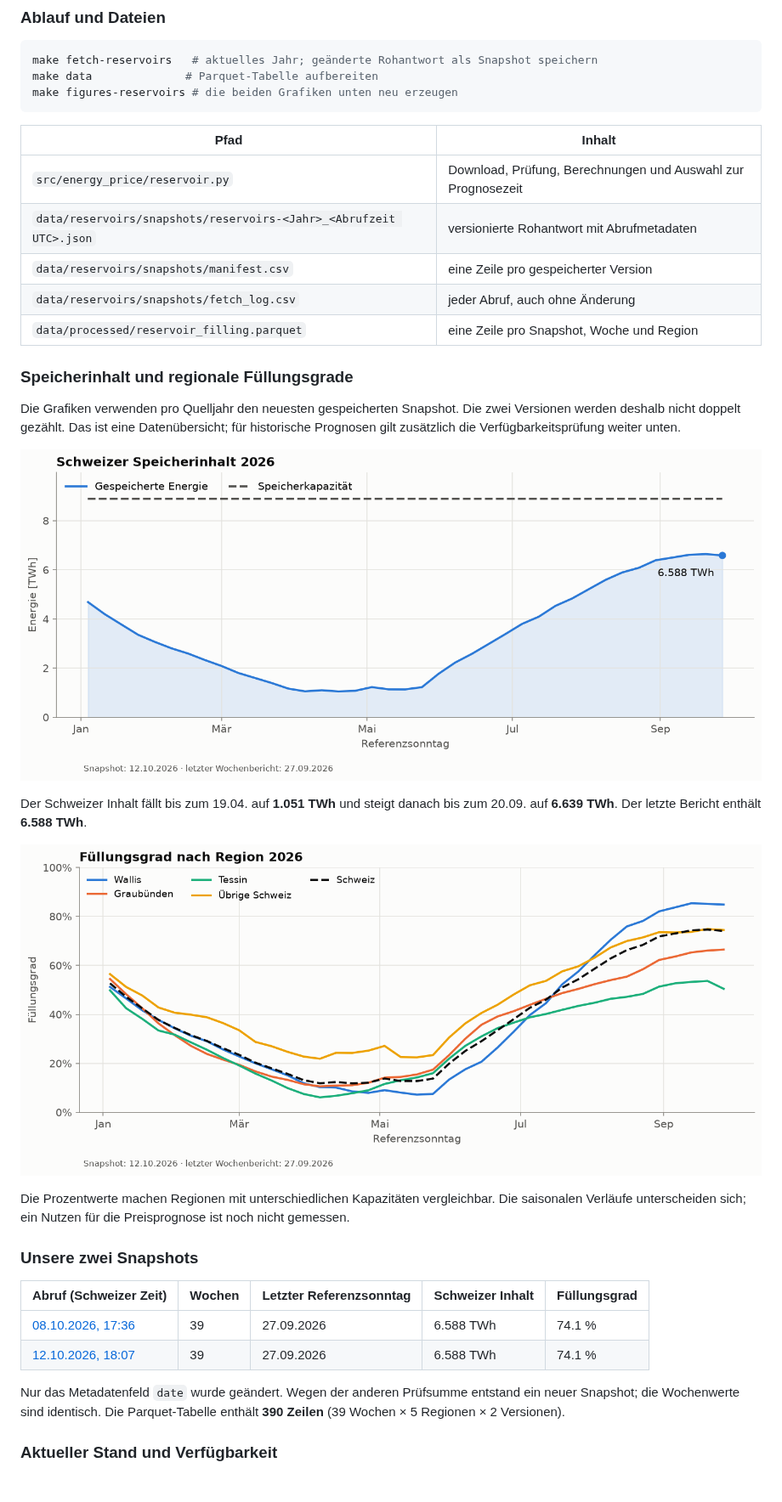
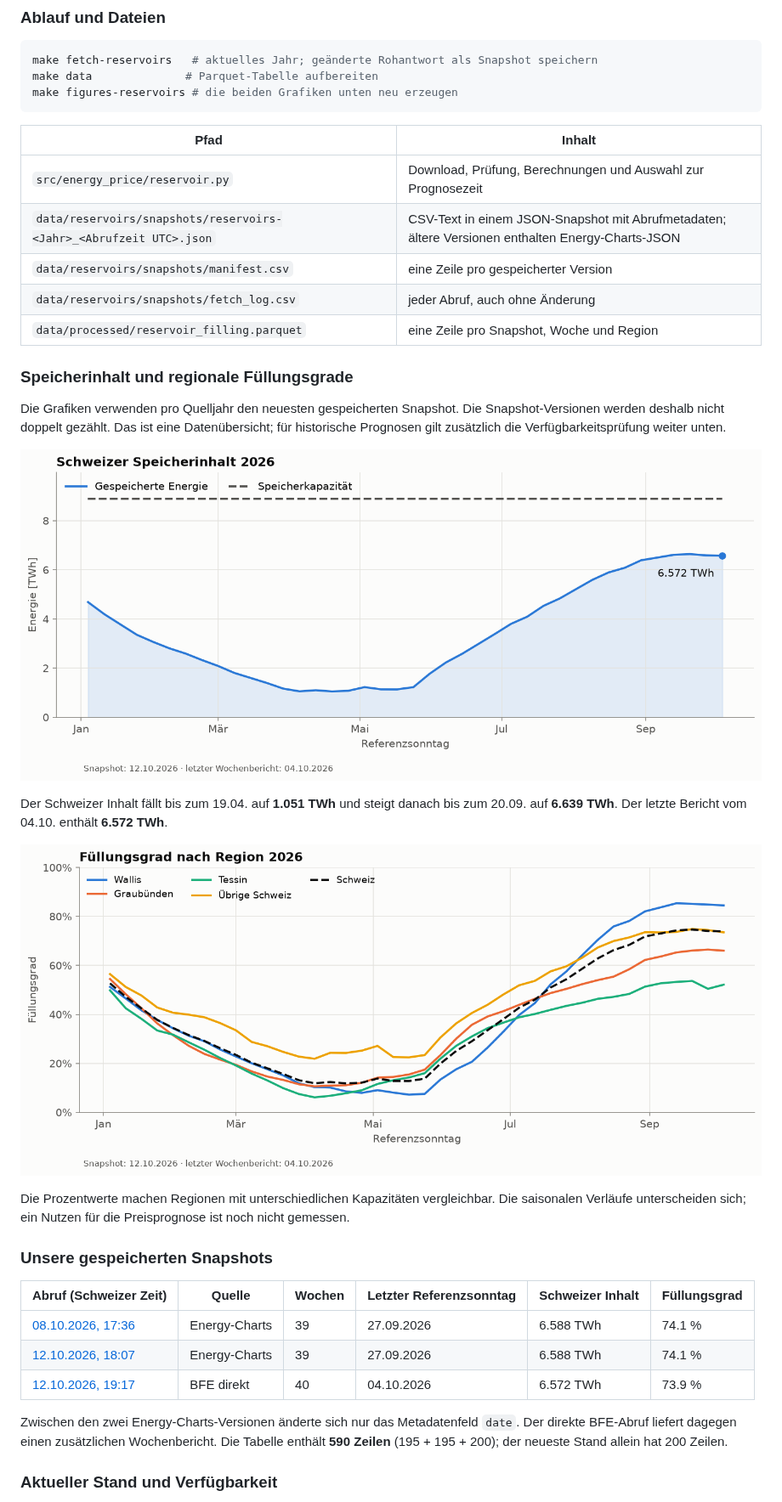
Before and after one commit to ibidreli/energy_price_prediction, a Markdown page: docs/data.md, the part around one of its changes. Shown at 85% size. Drawn GitHub-style; pictures changed too: docs/figures/reservoir_energy.png, docs/figures/reservoir_filling.png.

```diff
--- a/docs/data.md
+++ b/docs/data.md
@@ -286,7 +288,7 @@ make figures-reservoirs # die beiden Grafiken unten neu erzeugen
 | Pfad | Inhalt |
 |---|---|
 | `src/energy_price/reservoir.py` | Download, Prüfung, Berechnungen und Auswahl zur Prognosezeit |
-| `data/reservoirs/snapshots/reservoirs-<Jahr>_<Abrufzeit UTC>.json` | versionierte Rohantwort mit Abrufmetadaten |
+| `data/reservoirs/snapshots/reservoirs-<Jahr>_<Abrufzeit UTC>.json` | CSV-Text in einem JSON-Snapshot mit Abrufmetadaten; ältere Versionen enthalten Energy-Charts-JSON |
 | `data/reservoirs/snapshots/manifest.csv` | eine Zeile pro gespeicherter Version |
 | `data/reservoirs/snapshots/fetch_log.csv` | jeder Abruf, auch ohne Änderung |
 | `data/processed/reservoir_filling.parquet` | eine Zeile pro Snapshot, Woche und Region |
@@ -294,29 +296,30 @@ make figures-reservoirs # die beiden Grafiken unten neu erzeugen
 ### Speicherinhalt und regionale Füllungsgrade
 
 Die Grafiken verwenden pro Quelljahr den neuesten gespeicherten Snapshot.
-Die zwei Versionen werden deshalb nicht doppelt gezählt. Das ist eine Datenübersicht;
+Die Snapshot-Versionen werden deshalb nicht doppelt gezählt. Das ist eine Datenübersicht;
 für historische Prognosen gilt zusätzlich die Verfügbarkeitsprüfung weiter unten.
 
 ![Schweizer Speicherinhalt und Kapazität](figures/reservoir_energy.png)
 
 Der Schweizer Inhalt fällt bis zum 19.04. auf **1.051 TWh** und steigt danach bis
-zum 20.09. auf **6.639 TWh**. Der letzte Bericht enthält **6.588 TWh**.
+zum 20.09. auf **6.639 TWh**. Der letzte Bericht vom 04.10. enthält **6.572 TWh**.
 
 ![Füllungsgrad der vier Regionen und der Schweiz](figures/reservoir_filling.png)
 
 Die Prozentwerte machen Regionen mit unterschiedlichen Kapazitäten vergleichbar.
 Die saisonalen Verläufe unterscheiden sich; ein Nutzen für die Preisprognose ist noch nicht gemessen.
 
-### Unsere zwei Snapshots
+### Unsere gespeicherten Snapshots
 
-| Abruf (Schweizer Zeit) | Wochen | Letzter Referenzsonntag | Schweizer Inhalt | Füllungsgrad |
-|---|---|---|---|---|
-| [08.10.2026, 17:36](../data/reservoirs/snapshots/reservoirs-2026_2026-10-08T15-36-12-947780Z.json) | 39 | 27.09.2026 | 6.588 TWh | 74.1 % |
-| [12.10.2026, 18:07](../data/reservoirs/snapshots/reservoirs-2026_2026-10-12T16-07-18-428013Z.json) | 39 | 27.09.2026 | 6.588 TWh | 74.1 % |
+| Abruf (Schweizer Zeit) | Quelle | Wochen | Letzter Referenzsonntag | Schweizer Inhalt | Füllungsgrad |
+|---|---|---|---|---|---|
+| [08.10.2026, 17:36](../data/reservoirs/snapshots/reservoirs-2026_2026-10-08T15-36-12-947780Z.json) | Energy-Charts | 39 | 27.09.2026 | 6.588 TWh | 74.1 % |
+| [12.10.2026, 18:07](../data/reservoirs/snapshots/reservoirs-2026_2026-10-12T16-07-18-428013Z.json) | Energy-Charts | 39 | 27.09.2026 | 6.588 TWh | 74.1 % |
+| [12.10.2026, 19:17](../data/reservoirs/snapshots/reservoirs-2026_2026-10-12T17-17-15-433908Z.json) | BFE direkt | 40 | 04.10.2026 | 6.572 TWh | 73.9 % |
 
-Nur das Metadatenfeld `date` wurde geändert. Wegen der anderen Prüfsumme entstand
-ein neuer Snapshot; die Wochenwerte sind identisch. Die Parquet-Tabelle enthält
-**390 Zeilen** (39 Wochen × 5 Regionen × 2 Versionen).
+Zwischen den zwei Energy-Charts-Versionen änderte sich nur das Metadatenfeld `date`.
+Der direkte BFE-Abruf liefert dagegen einen zusätzlichen Wochenbericht. Die Tabelle
+enthält **590 Zeilen** (195 + 195 + 200); der neueste Stand allein hat 200 Zeilen.
 
 ### Aktueller Stand und Verfügbarkeit
 
```
Also changed, not shown: other parts of docs/data.md (+13 -6 lines), README.md (+11 -3 lines), 6 other files.
